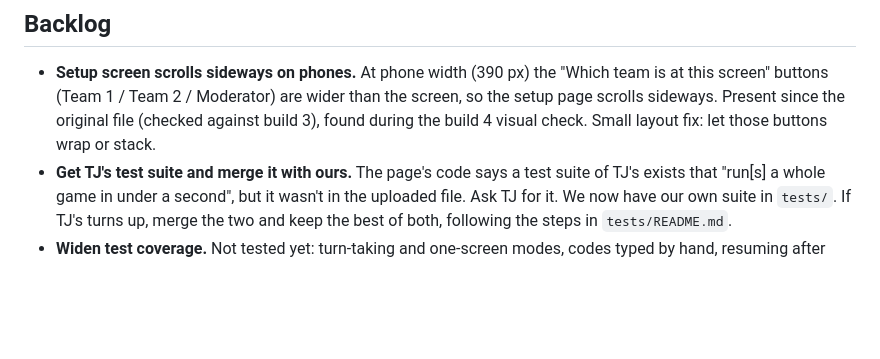
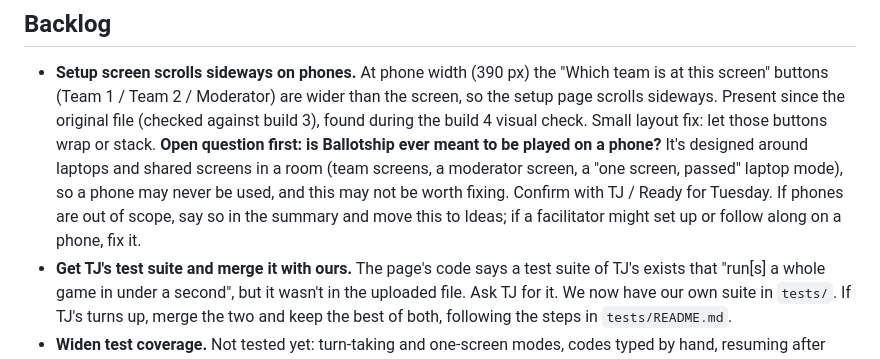
Before and after one commit to freddie4tuesday/ballotship-vibe-code-to-assist-TJ---9-26-26, a Markdown page: ROADMAP.md, the part around the change. Drawn GitHub-style; blank space fills up the shorter version.

Commit message:
Roadmap: note phone use is unconfirmed for the phone layout item
Docs only; no new build number.

Co-Authored-By: Claude Opus 5.5 <noreply@anthropic.com>
Claude-Session: https://claude.ai/code/session_01KLNhdtHX7sAmknFeT3bXNL

```diff
--- a/ROADMAP.md
+++ b/ROADMAP.md
@@ -17,6 +17,11 @@ _(nothing yet)_
   this screen" buttons (Team 1 / Team 2 / Moderator) are wider than the screen, so the setup
   page scrolls sideways. Present since the original file (checked against build 3), found
   during the build 4 visual check. Small layout fix: let those buttons wrap or stack.
+  **Open question first: is Ballotship ever meant to be played on a phone?** It's designed
+  around laptops and shared screens in a room (team screens, a moderator screen, a
+  "one screen, passed" laptop mode), so a phone may never be used, and this may not be worth
+  fixing. Confirm with TJ / Ready for Tuesday. If phones are out of scope, say so in the summary
+  and move this to Ideas; if a facilitator might set up or follow along on a phone, fix it.
 - **Get TJ's test suite and merge it with ours.** The page's code says a test suite of TJ's
   exists that "run[s] a whole game in under a second", but it wasn't in the uploaded file. Ask
   TJ for it. We now have our own suite in `tests/`. If TJ's turns up, merge the two and keep
```
